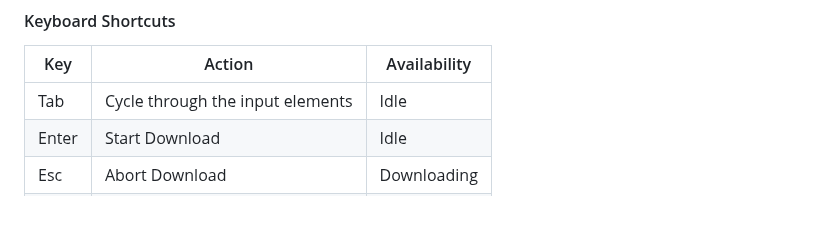
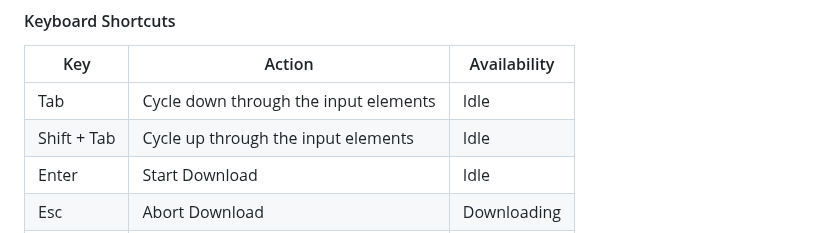
Before and after one commit to ManuelPeh76/Website-Downloader, a Markdown page: readme.md, the part around the change. GitHub-like rendering; blank space fills up the shorter version.

Commit message:
Aktualisieren von readme.md

```diff
--- a/readme.md
+++ b/readme.md
@@ -58,7 +58,8 @@ If you want to start it from the repo folder, go inside it and open a cmd window
 #### Keyboard Shortcuts
 | Key | Action | Availability |
 | --- | --- | --- |
-| Tab | Cycle through the input elements | Idle |
+| Tab | Cycle down through the input elements | Idle |
+| Shift + Tab | Cycle up through the input elements | Idle |
 | Enter | Start Download | Idle |
 | Esc | Abort Download | Downloading |
 | p | Pause / Resume Download | Downloading |
```
